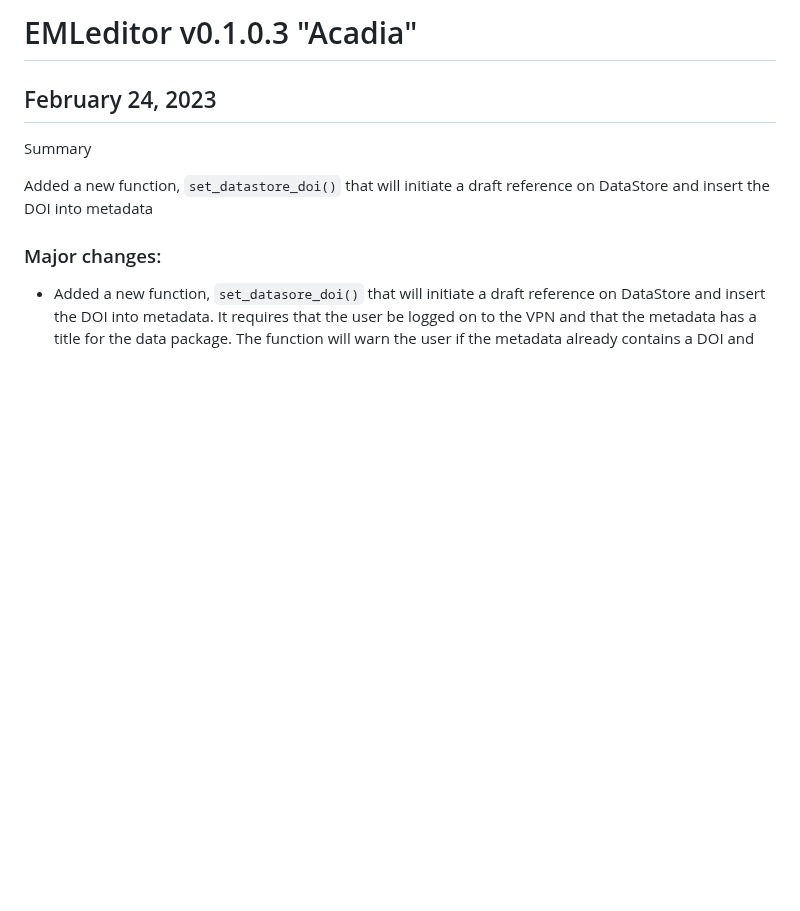
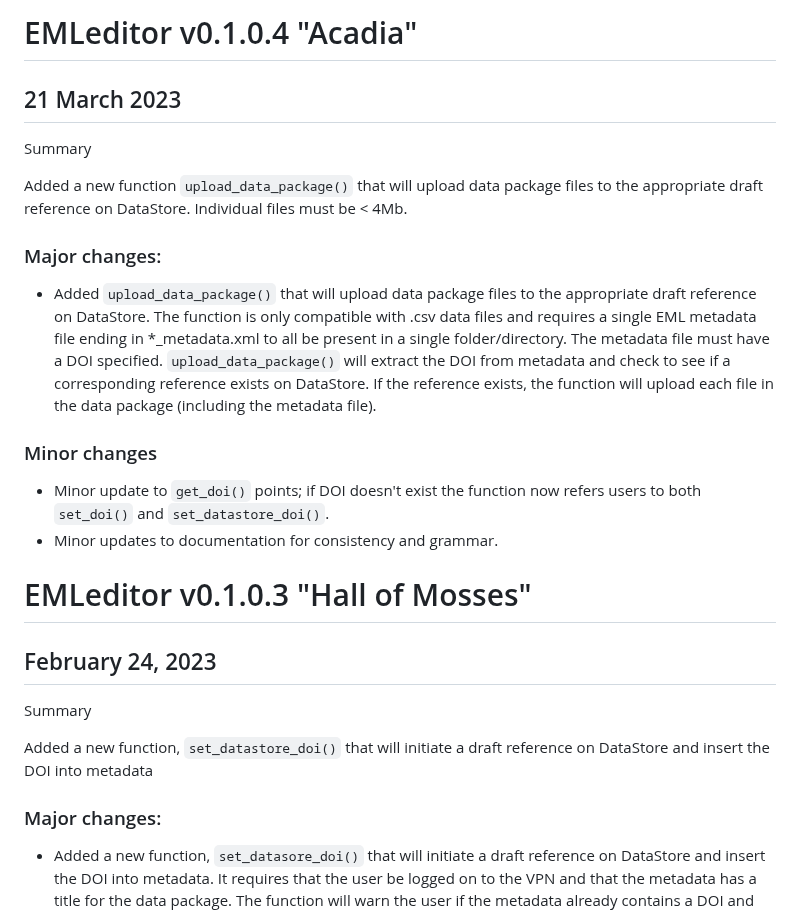
Before and after one commit to nationalparkservice/EMLeditor, a Markdown page: NEWS.md, the part around the change. GitHub-like rendering; blank space fills up the shorter version.

Commit message:
Add updates for v0.1.0.4

```diff
--- a/NEWS.md
+++ b/NEWS.md
@@ -1,4 +1,21 @@
-# EMLeditor v0.1.0.3 "Acadia"
+# EMLeditor v0.1.0.4 "Acadia"
+
+## 21 March 2023
+
+Summary
+
+Added a new function `upload_data_package()` that will upload data package files to the appropriate draft reference on DataStore. Individual files must be < 4Mb.
+
+### Major changes:
+
+  * Added `upload_data_package()` that will upload data package files to the appropriate draft reference on DataStore. The function is only compatible with .csv data files and requires a single EML metadata file ending in *_metadata.xml to all be present in a single folder/directory. The metadata file must have a DOI specified. `upload_data_package()` will extract the DOI from metadata and check to see if a corresponding reference exists on DataStore. If the reference exists, the function will upload each file in the data package (including the metadata file).
+
+### Minor changes
+
+  * Minor update to `get_doi()` points; if DOI doesn't exist the function now refers users to both `set_doi()` and `set_datastore_doi()`.
+  * Minor updates to documentation for consistency and grammar.
+
+# EMLeditor v0.1.0.3 "Hall of Mosses"
 
 ## February 24, 2023
 
```
